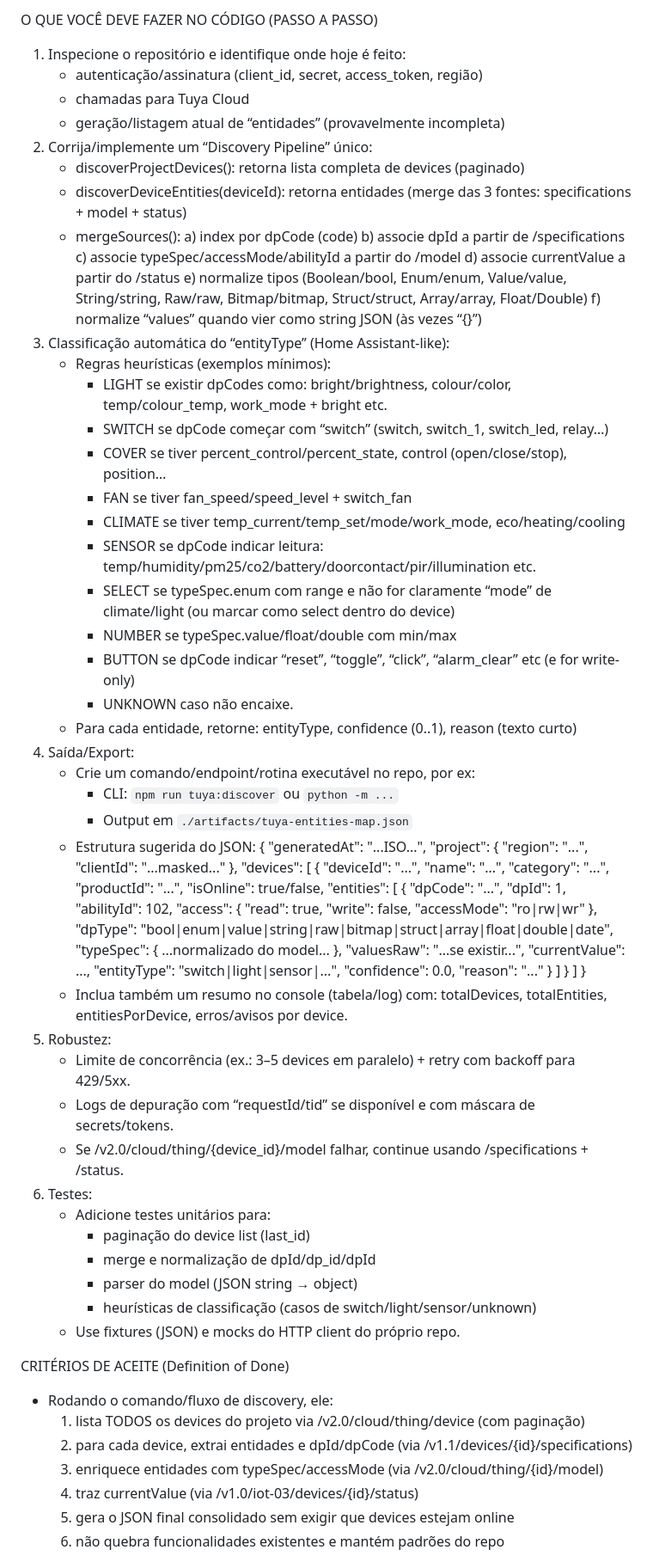
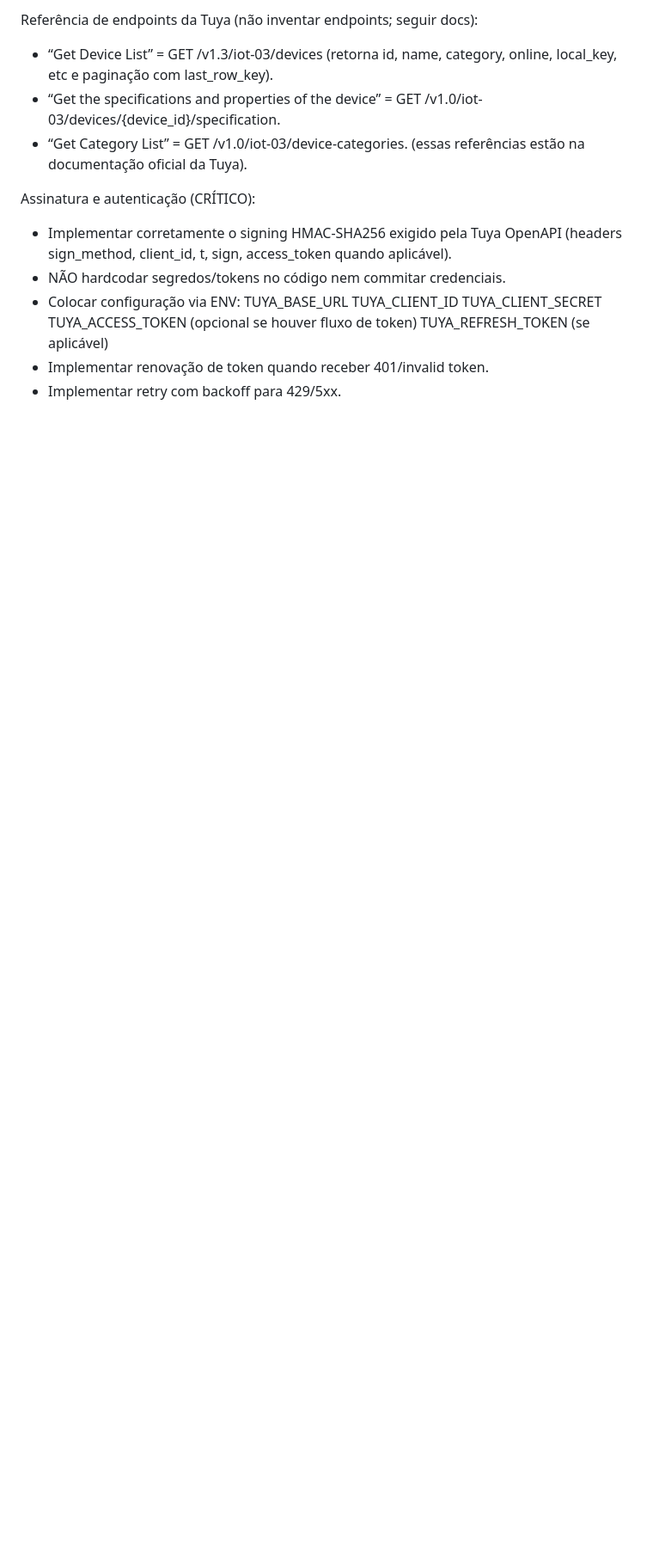
Before and after one commit to prudentes-studies/TCC---Integrador-Home-Assistant, a Markdown page: codex/request.md, the part around the change printed below. Shown: that part at 86% size. GitHub-like rendering; blank space fills up the shorter version.

```diff
--- a/codex/request.md
+++ b/codex/request.md
@@ -35,86 +23,19 @@ B) Para cada deviceId:
 
-O QUE VOCÊ DEVE FAZER NO CÓDIGO (PASSO A PASSO)
-1) Inspecione o repositório e identifique onde hoje é feito:
-   - autenticação/assinatura (client_id, secret, access_token, região)
-   - chamadas para Tuya Cloud
-   - geração/listagem atual de “entidades” (provavelmente incompleta)
-2) Corrija/implemente um “Discovery Pipeline” único:
-   - discoverProjectDevices(): retorna lista completa de devices (paginado)
-   - discoverDeviceEntities(deviceId): retorna entidades (merge das 3 fontes: specifications + model + status)
-   - mergeSources():
-       a) index por dpCode (code)
-       b) associe dpId a partir de /specifications
-       c) associe typeSpec/accessMode/abilityId a partir do /model
-       d) associe currentValue a partir do /status
-       e) normalize tipos (Boolean/bool, Enum/enum, Value/value, String/string, Raw/raw, Bitmap/bitmap, Struct/struct, Array/array, Float/Double)
-       f) normalize “values” quando vier como string JSON (às vezes “{}”)
-3) Classificação automática do “entityType” (Home Assistant-like):
-   - Regras heurísticas (exemplos mínimos):
-     * LIGHT se existir dpCodes como: bright/brightness, colour/color, temp/colour_temp, work_mode + bright etc.
-     * SWITCH se dpCode começar com “switch” (switch, switch_1, switch_led, relay…)
-     * COVER se tiver percent_control/percent_state, control (open/close/stop), position…
-     * FAN se tiver fan_speed/speed_level + switch_fan
-     * CLIMATE se tiver temp_current/temp_set/mode/work_mode, eco/heating/cooling
-     * SENSOR se dpCode indicar leitura: temp/humidity/pm25/co2/battery/doorcontact/pir/illumination etc.
-     * SELECT se typeSpec.enum com range e não for claramente “mode” de climate/light (ou marcar como select dentro do device)
-     * NUMBER se typeSpec.value/float/double com min/max
-     * BUTTON se dpCode indicar “reset”, “toggle”, “click”, “alarm_clear” etc (e for write-only)
-     * UNKNOWN caso não encaixe.
-   - Para cada entidade, retorne:
-     entityType, confidence (0..1), reason (texto curto)
-4) Saída/Export:
-   - Crie um comando/endpoint/rotina executável no repo, por ex:
-     * CLI: `npm run tuya:discover` ou `python -m ...`
-     * Output em `./artifacts/tuya-entities-map.json`
-   - Estrutura sugerida do JSON:
-     {
-       "generatedAt": "...ISO...",
-       "project": { "region": "...", "clientId": "...masked..." },
-       "devices": [
-         {
-           "deviceId": "...",
-           "name": "...",
-           "category": "...",
-           "productId": "...",
-           "isOnline": true/false,
-           "entities": [
-             {
-               "dpCode": "...",
-               "dpId": 1,
-               "abilityId": 102,
-               "access": { "read": true, "write": false, "accessMode": "ro|rw|wr" },
-               "dpType": "bool|enum|value|string|raw|bitmap|struct|array|float|double|date",
-               "typeSpec": { ...normalizado do model... },
-               "valuesRaw": "...se existir...",
-               "currentValue": ...,
-               "entityType": "switch|light|sensor|...",
-               "confidence": 0.0,
-               "reason": "..."
-             }
-           ]
-         }
-       ]
-     }
-   - Inclua também um resumo no console (tabela/log) com:
-     totalDevices, totalEntities, entitiesPorDevice, erros/avisos por device.
-5) Robustez:
-   - Limite de concorrência (ex.: 3–5 devices em paralelo) + retry com backoff para 429/5xx.
-   - Logs de depuração com “requestId/tid” se disponível e com máscara de secrets/tokens.
-   - Se /v2.0/cloud/thing/{device_id}/model falhar, continue usando /specifications + /status.
-6) Testes:
-   - Adicione testes unitários para:
-     * paginação do device list (last_id)
-     * merge e normalização de dpId/dp_id/dpId
-     * parser do model (JSON string → object)
-     * heurísticas de classificação (casos de switch/light/sensor/unknown)
-   - Use fixtures (JSON) e mocks do HTTP client do próprio repo.
+Referência de endpoints da Tuya (não inventar endpoints; seguir docs):
+- “Get Device List” = GET /v1.3/iot-03/devices (retorna id, name, category, online, local_key, etc e paginação com last_row_key).
+- “Get the specifications and properties of the device” = GET /v1.0/iot-03/devices/{device_id}/specification.
+- “Get Category List” = GET /v1.0/iot-03/device-categories.
+(essas referências estão na documentação oficial da Tuya).
 
-CRITÉRIOS DE ACEITE (Definition of Done)
-- Rodando o comando/fluxo de discovery, ele:
-  1) lista TODOS os devices do projeto via /v2.0/cloud/thing/device (com paginação)
-  2) para cada device, extrai entidades e dpId/dpCode (via /v1.1/devices/{id}/specifications)
-  3) enriquece entidades com typeSpec/accessMode (via /v2.0/cloud/thing/{id}/model)
-  4) traz currentValue (via /v1.0/iot-03/devices/{id}/status)
-  5) gera o JSON final consolidado sem exigir que devices estejam online
-  6) não quebra funcionalidades existentes e mantém padrões do repo
+Assinatura e autenticação (CRÍTICO):
+- Implementar corretamente o signing HMAC-SHA256 exigido pela Tuya OpenAPI (headers sign_method, client_id, t, sign, access_token quando aplicável).
+- NÃO hardcodar segredos/tokens no código nem commitar credenciais.
+- Colocar configuração via ENV:
+  TUYA_BASE_URL
+  TUYA_CLIENT_ID
+  TUYA_CLIENT_SECRET
+  TUYA_ACCESS_TOKEN (opcional se houver fluxo de token)
+  TUYA_REFRESH_TOKEN (se aplicável)
+- Implementar renovação de token quando receber 401/invalid token.
+- Implementar retry com backoff para 429/5xx.
 
```
Also changed, not shown: other parts of codex/request.md (+137 -36 lines).
